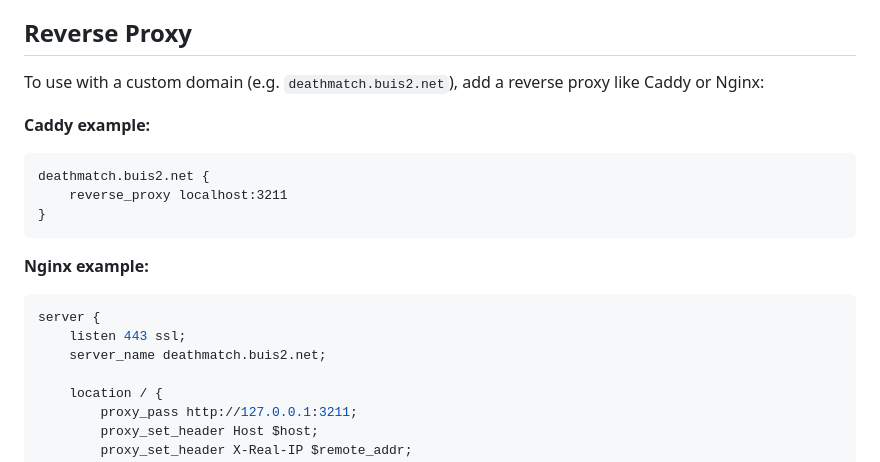
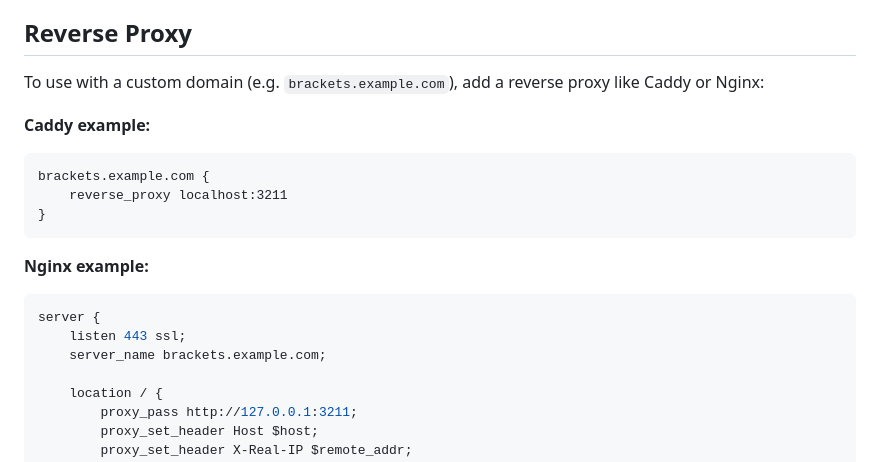
Before and after one commit to ryaneford/music-bracket, a Markdown page: README.md, the part around the change. Drawn GitHub-style.

Commit message:
remove personal URLs from README

````diff
--- a/README.md
+++ b/README.md
@@ -140,12 +140,12 @@ Yes — click the **Logout** button in the bracket header. You'll be returned to
 
 ## Reverse Proxy
 
-To use with a custom domain (e.g. `deathmatch.buis2.net`), add a reverse proxy like Caddy or Nginx:
+To use with a custom domain (e.g. `brackets.example.com`), add a reverse proxy like Caddy or Nginx:
 
 **Caddy example:**
 
 ```
-deathmatch.buis2.net {
+brackets.example.com {
     reverse_proxy localhost:3211
 }
 ```
@@ -155,7 +155,7 @@ deathmatch.buis2.net {
 ```nginx
 server {
     listen 443 ssl;
-    server_name deathmatch.buis2.net;
+    server_name brackets.example.com;
 
     location / {
         proxy_pass http://127.0.0.1:3211;
````
